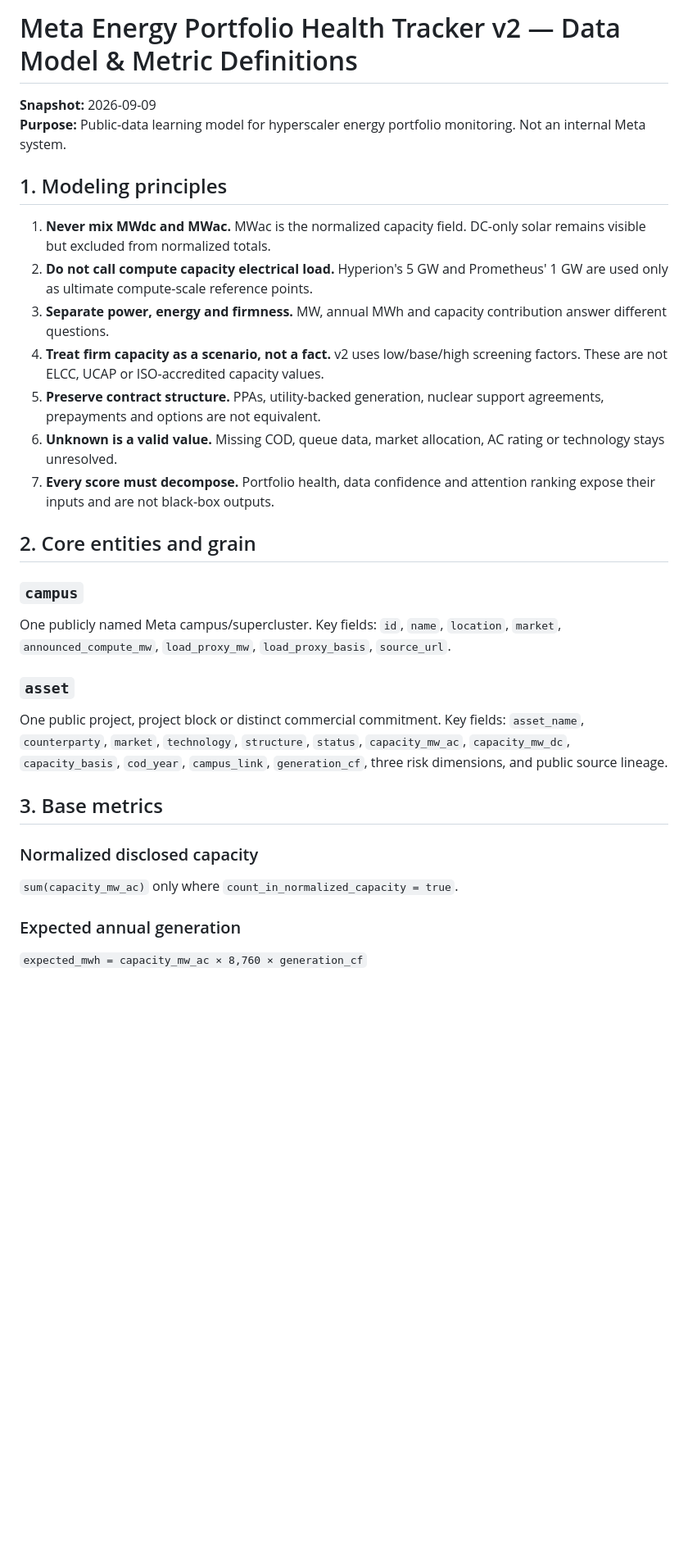
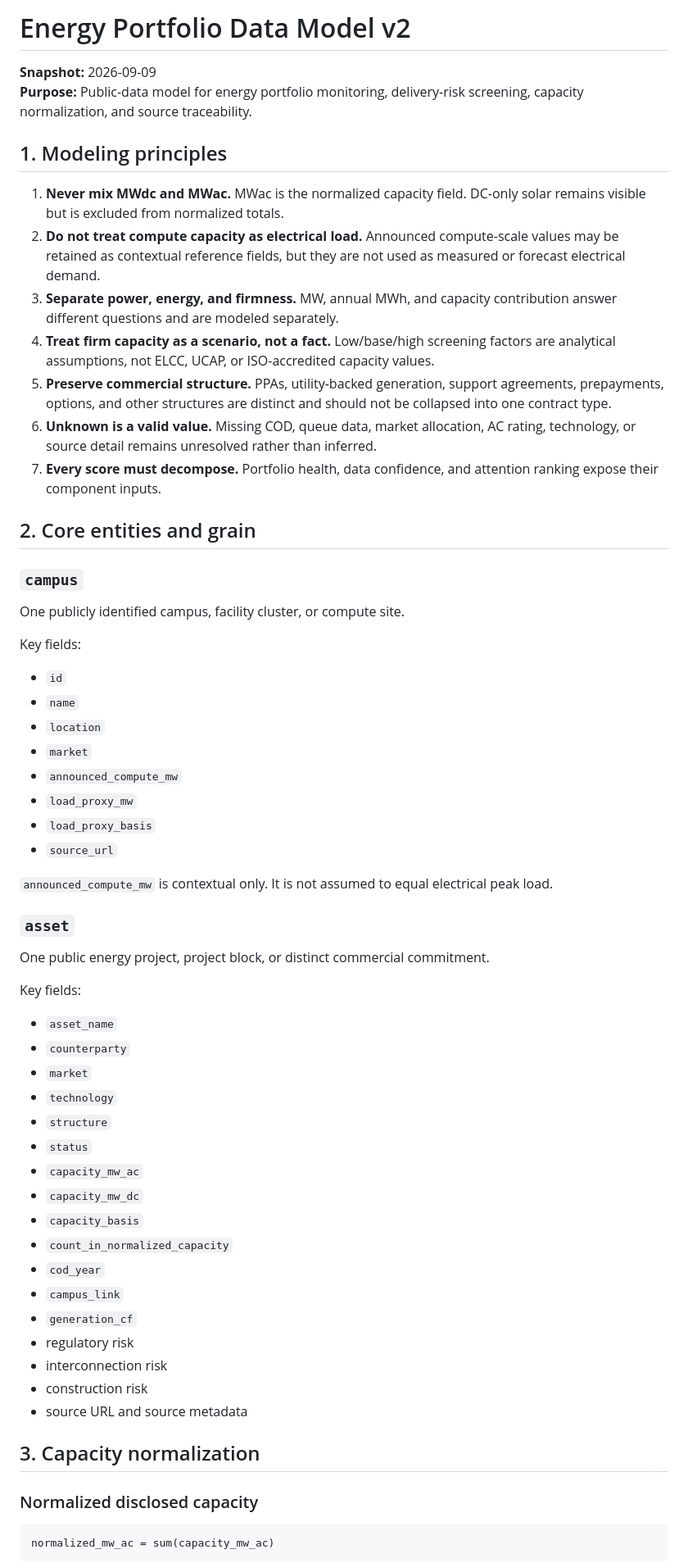
Before and after one commit to raamnandhakumar-eng/meta-energy-portfolio-tracker, a Markdown page: docs/DATA_MODEL.md, the part around one of its changes. Shown at 82% size. Drawn GitHub-style; blank space fills up the shorter version.

````diff
--- a/docs/DATA_MODEL.md
+++ b/docs/DATA_MODEL.md
@@ -1,31 +1,66 @@
-# Meta Energy Portfolio Health Tracker v2 — Data Model & Metric Definitions
+# Energy Portfolio Data Model v2
 
 **Snapshot:** 2026-09-09
-**Purpose:** Public-data learning model for hyperscaler energy portfolio monitoring. Not an internal Meta system.
+**Purpose:** Public-data model for energy portfolio monitoring, delivery-risk screening, capacity normalization, and source traceability.
 
 ## 1. Modeling principles
 
-1. **Never mix MWdc and MWac.** MWac is the normalized capacity field. DC-only solar remains visible but excluded from normalized totals.
-2. **Do not call compute capacity electrical load.** Hyperion's 5 GW and Prometheus' 1 GW are used only as ultimate compute-scale reference points.
-3. **Separate power, energy and firmness.** MW, annual MWh and capacity contribution answer different questions.
-4. **Treat firm capacity as a scenario, not a fact.** v2 uses low/base/high screening factors. These are not ELCC, UCAP or ISO-accredited capacity values.
-5. **Preserve contract structure.** PPAs, utility-backed generation, nuclear support agreements, prepayments and options are not equivalent.
-6. **Unknown is a valid value.** Missing COD, queue data, market allocation, AC rating or technology stays unresolved.
-7. **Every score must decompose.** Portfolio health, data confidence and attention ranking expose their inputs and are not black-box outputs.
+1. **Never mix MWdc and MWac.** MWac is the normalized capacity field. DC-only solar remains visible but is excluded from normalized totals.
+2. **Do not treat compute capacity as electrical load.** Announced compute-scale values may be retained as contextual reference fields, but they are not used as measured or forecast electrical demand.
+3. **Separate power, energy, and firmness.** MW, annual MWh, and capacity contribution answer different questions and are modeled separately.
+4. **Treat firm capacity as a scenario, not a fact.** Low/base/high screening factors are analytical assumptions, not ELCC, UCAP, or ISO-accredited capacity values.
+5. **Preserve commercial structure.** PPAs, utility-backed generation, support agreements, prepayments, options, and other structures are distinct and should not be collapsed into one contract type.
+6. **Unknown is a valid value.** Missing COD, queue data, market allocation, AC rating, technology, or source detail remains unresolved rather than inferred.
+7. **Every score must decompose.** Portfolio health, data confidence, and attention ranking expose their component inputs.
 
 ## 2. Core entities and grain
 
 ### `campus`
-One publicly named Meta campus/supercluster. Key fields: `id`, `name`, `location`, `market`, `announced_compute_mw`, `load_proxy_mw`, `load_proxy_basis`, `source_url`.
+
+One publicly identified campus, facility cluster, or compute site.
+
+Key fields:
+
+- `id`
+- `name`
+- `location`
+- `market`
+- `announced_compute_mw`
+- `load_proxy_mw`
+- `load_proxy_basis`
+- `source_url`
+
+`announced_compute_mw` is contextual only. It is not assumed to equal electrical peak load.
 
 ### `asset`
-One public project, project block or distinct commercial commitment. Key fields: `asset_name`, `counterparty`, `market`, `technology`, `structure`, `status`, `capacity_mw_ac`, `capacity_mw_dc`, `capacity_basis`, `cod_year`, `campus_link`, `generation_cf`, three risk dimensions, and public source lineage.
 
-## 3. Base metrics
+One public energy project, project block, or distinct commercial commitment.
+
+Key fields:
+
+- `asset_name`
+- `counterparty`
+- `market`
+- `technology`
+- `structure`
+- `status`
+- `capacity_mw_ac`
+- `capacity_mw_dc`
+- `capacity_basis`
+- `count_in_normalized_capacity`
+- `cod_year`
+- `campus_link`
+- `generation_cf`
+- regulatory risk
+- interconnection risk
+- construction risk
+- source URL and source metadata
+
+## 3. Capacity normalization
 
 ### Normalized disclosed capacity
-`sum(capacity_mw_ac)` only where `count_in_normalized_capacity = true`.
 
-### Expected annual generation
-`expected_mwh = capacity_mw_ac × 8,760 × generation_cf`
+```text
+normalized_mw_ac = sum(capacity_mw_ac)
+```
 
````
Also changed, not shown: other parts of docs/DATA_MODEL.md (+235 -68 lines).
